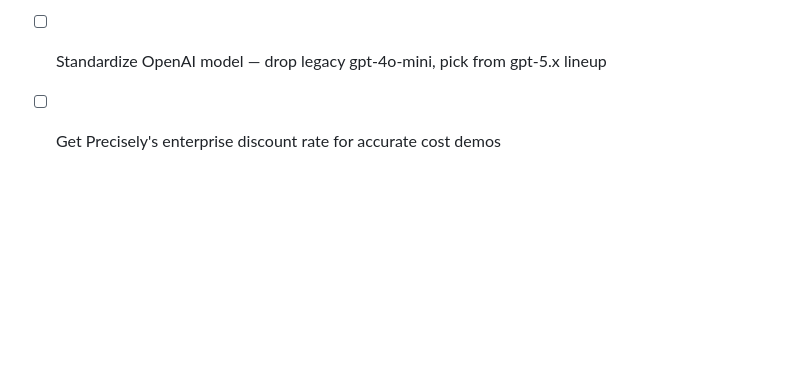
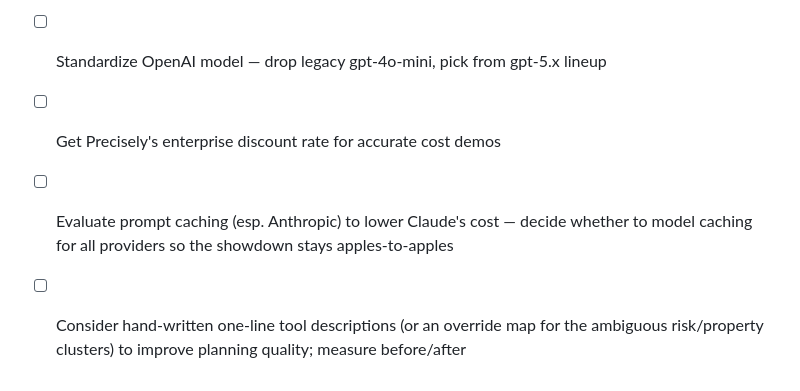
Before and after one commit to quallsrys/precisely-mcp-test, a Markdown page: weekly_reports/week5_harness_ui_notes.md, the part around one of its changes. Drawn GitHub-style; blank space fills up the shorter version.

```diff
--- a/weekly_reports/week5_harness_ui_notes.md
+++ b/weekly_reports/week5_harness_ui_notes.md
@@ -237,3 +289,7 @@ model asked for a short structured output.
 - [ ] Fix Llama narration — try llama3.2, stronger execution instruction in system prompt
 - [ ] Standardize OpenAI model — drop legacy gpt-4o-mini, pick from gpt-5.x lineup
 - [ ] Get Precisely's enterprise discount rate for accurate cost demos
+- [ ] Evaluate prompt caching (esp. Anthropic) to lower Claude's cost — decide whether to model
+      caching for all providers so the showdown stays apples-to-apples
+- [ ] Consider hand-written one-line tool descriptions (or an override map for the ambiguous
+      risk/property clusters) to improve planning quality; measure before/after
```
Also changed, not shown: other parts of weekly_reports/week5_harness_ui_notes.md (+52 -0 lines).
